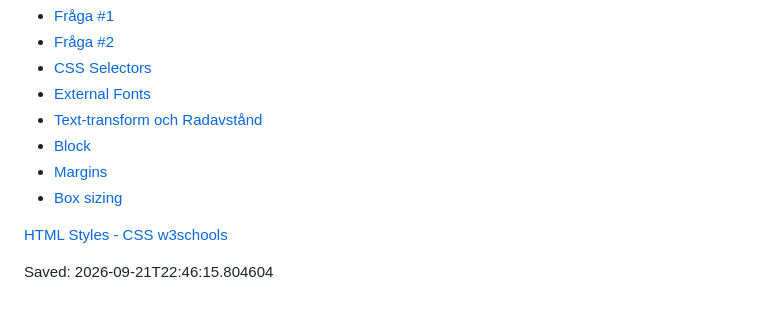
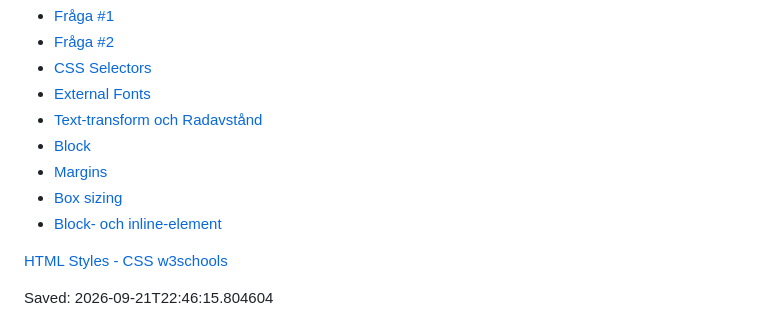
Before and after one commit to WEBD26JON/HTML-CSS, a Markdown page: Kursmoment02.md, the part around the change. GitHub-like rendering.

```diff
--- a/Kursmoment02.md
+++ b/Kursmoment02.md
@@ -9,6 +9,7 @@
 - [Block](#block)
 - [Margins](#margins)
 - [Box sizing](#box-sizing)
+- [Block- och inline-element](#block--och-inline--element)
 
 [HTML Styles - CSS w3schools](https://www.w3schools.com/html/html_css.asp)
 
```
